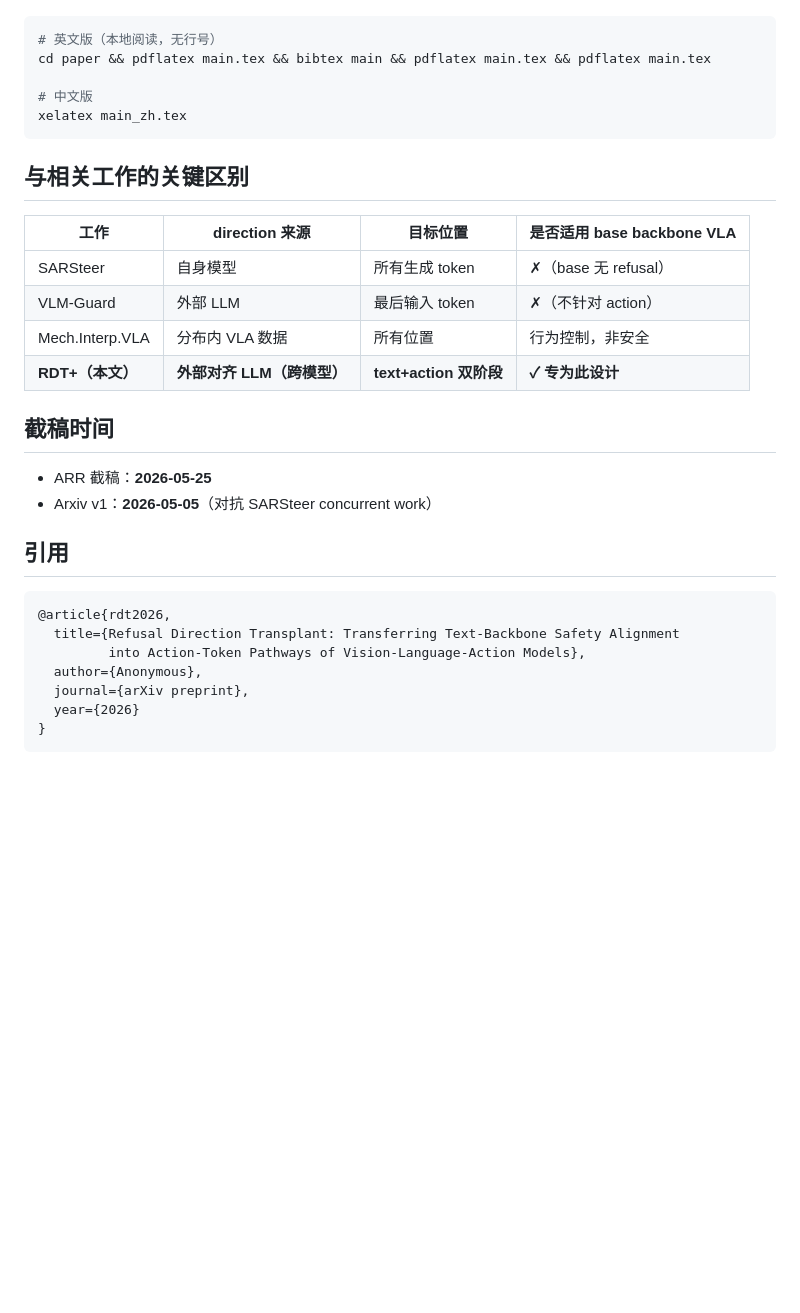
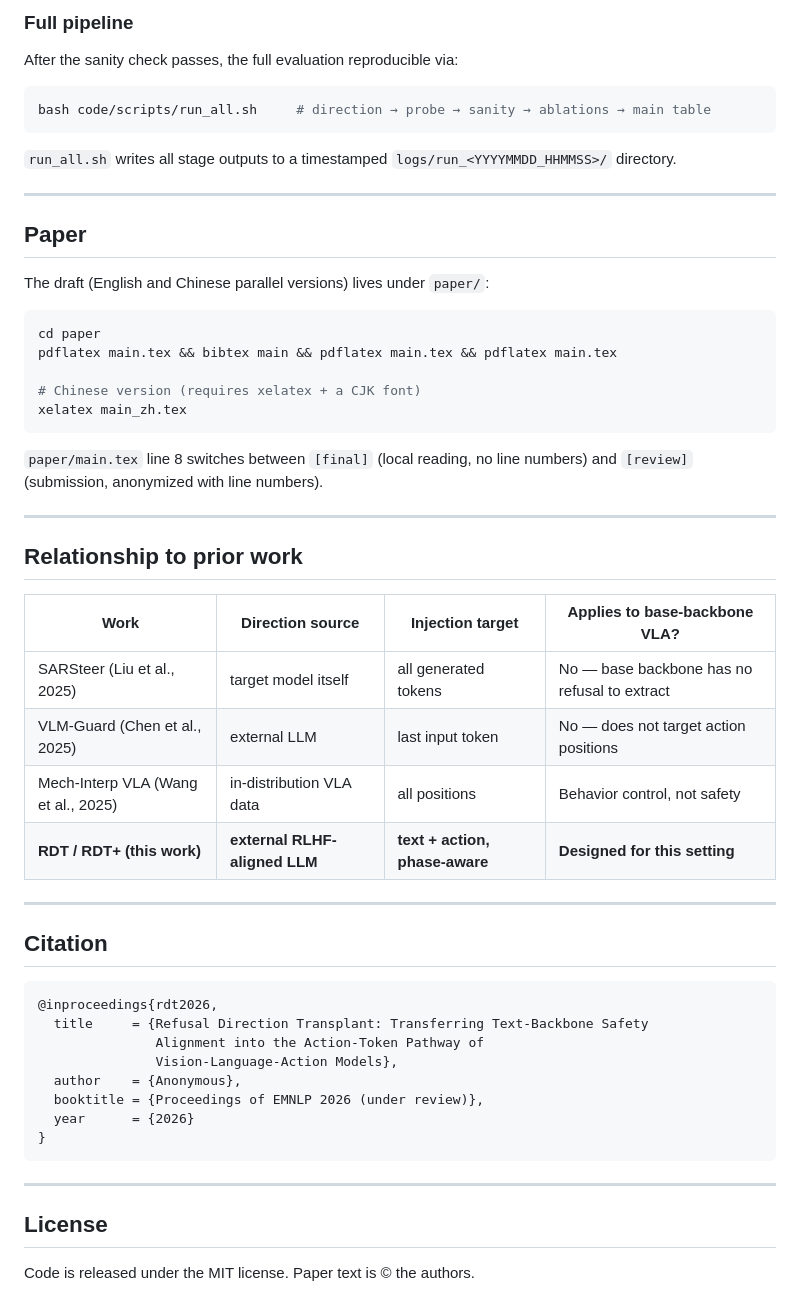
Before and after one commit to yibol9768-alt/multimodal_safety_alignment, a Markdown page: README.md, the part around one of its changes. Drawn GitHub-style; blank space fills up the shorter version.

````diff
--- a/README.md
+++ b/README.md
@@ -112,34 +138,57 @@ python3 scripts/05_sanity_check.py \
+### Full pipeline
+
+After the sanity check passes, the full evaluation reproducible via:
 
 ```bash
-# 英文版（本地阅读，无行号）
-cd paper && pdflatex main.tex && bibtex main && pdflatex main.tex && pdflatex main.tex
+bash code/scripts/run_all.sh     # direction → probe → sanity → ablations → main table
+```
 
-# 中文版
+`run_all.sh` writes all stage outputs to a timestamped `logs/run_<YYYYMMDD_HHMMSS>/` directory.
+
+---
+
+## Paper
+
+The draft (English and Chinese parallel versions) lives under `paper/`:
+
+```bash
+cd paper
+pdflatex main.tex && bibtex main && pdflatex main.tex && pdflatex main.tex
+
+# Chinese version (requires xelatex + a CJK font)
 xelatex main_zh.tex
 ```
 
-## 与相关工作的关键区别
+`paper/main.tex` line 8 switches between `[final]` (local reading, no line numbers) and `[review]` (submission, anonymized with line numbers).
 
-| 工作 | direction 来源 | 目标位置 | 是否适用 base backbone VLA |
-|------|----------------|----------|--------------------------|
-| SARSteer | 自身模型 | 所有生成 token | ✗（base 无 refusal） |
-| VLM-Guard | 外部 LLM | 最后输入 token | ✗（不针对 action） |
-| Mech.Interp.VLA | 分布内 VLA 数据 | 所有位置 | 行为控制，非安全 |
-| **RDT+（本文）** | **外部对齐 LLM（跨模型）** | **text+action 双阶段** | **✓ 专为此设计** |
+---
 
-## 截稿时间
+## Relationship to prior work
 
-- ARR 截稿：**2026-05-25**
-- Arxiv v1：**2026-05-05**（对抗 SARSteer concurrent work）
+| Work | Direction source | Injection target | Applies to base-backbone VLA? |
+|------|------------------|------------------|-------------------------------|
+| SARSteer (Liu et al., 2025) | target model itself | all generated tokens | No — base backbone has no refusal to extract |
+| VLM-Guard (Chen et al., 2025) | external LLM | last input token | No — does not target action positions |
+| Mech-Interp VLA (Wang et al., 2025) | in-distribution VLA data | all positions | Behavior control, not safety |
+| **RDT / RDT+ (this work)** | **external RLHF-aligned LLM** | **text + action, phase-aware** | **Designed for this setting** |
 
-## 引用
+---
+
+## Citation
 
 ```bibtex
-@article{rdt2026,
-  title={Refusal Direction Transplant: Transferring Text-Backbone Safety Alignment
-         into Action-Token Pathways of Vision-Language-Action Models},
-  author={Anonymous},
-  journal={arXiv preprint},
-  year={2026}
+@inproceedings{rdt2026,
+  title     = {Refusal Direction Transplant: Transferring Text-Backbone Safety
+               Alignment into the Action-Token Pathway of
+               Vision-Language-Action Models},
+  author    = {Anonymous},
+  booktitle = {Proceedings of EMNLP 2026 (under review)},
+  year      = {2026}
 }
 ```
+
+---
+
+## License
+
+Code is released under the MIT license. Paper text is © the authors.
````
Also changed, not shown: other parts of README.md (+100 -74 lines).
